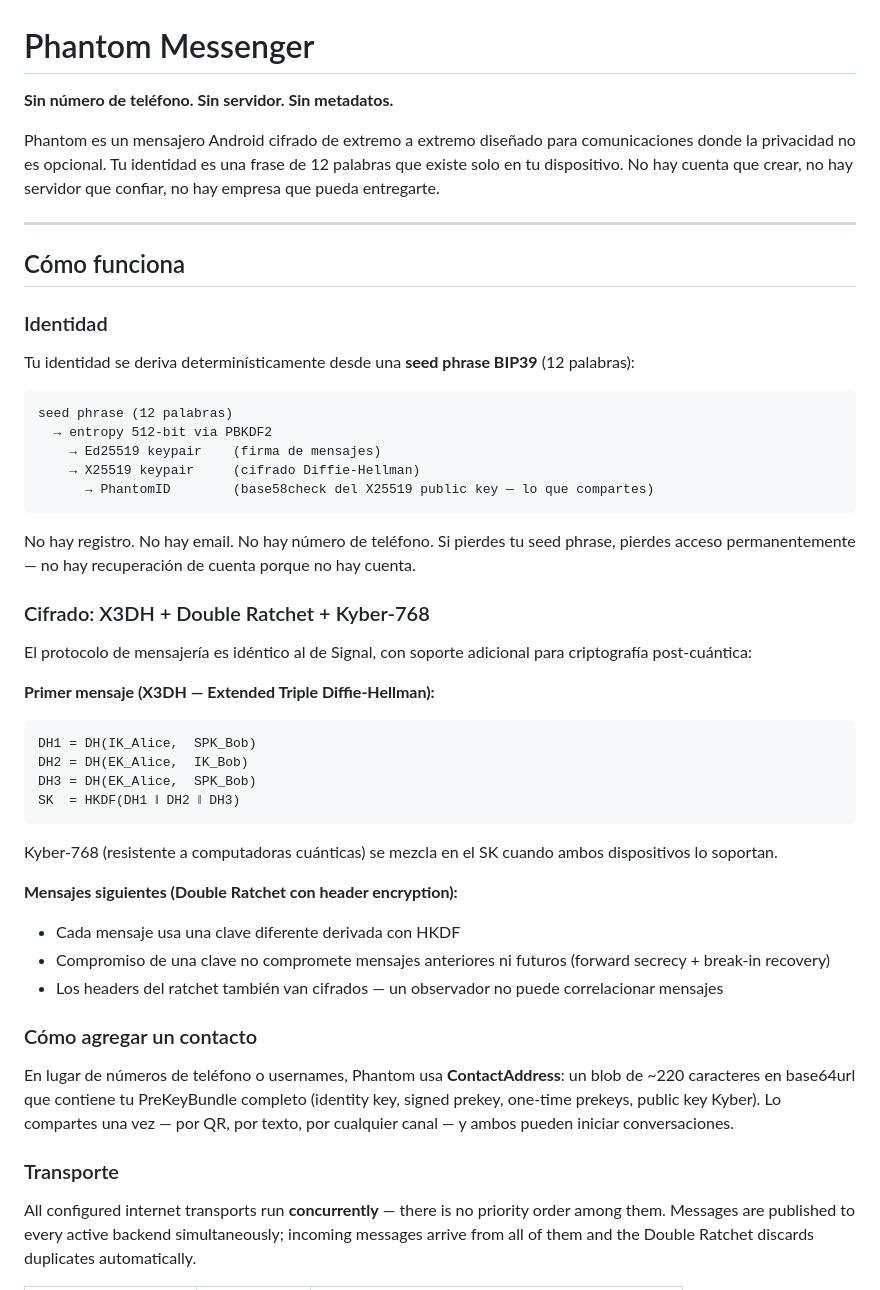
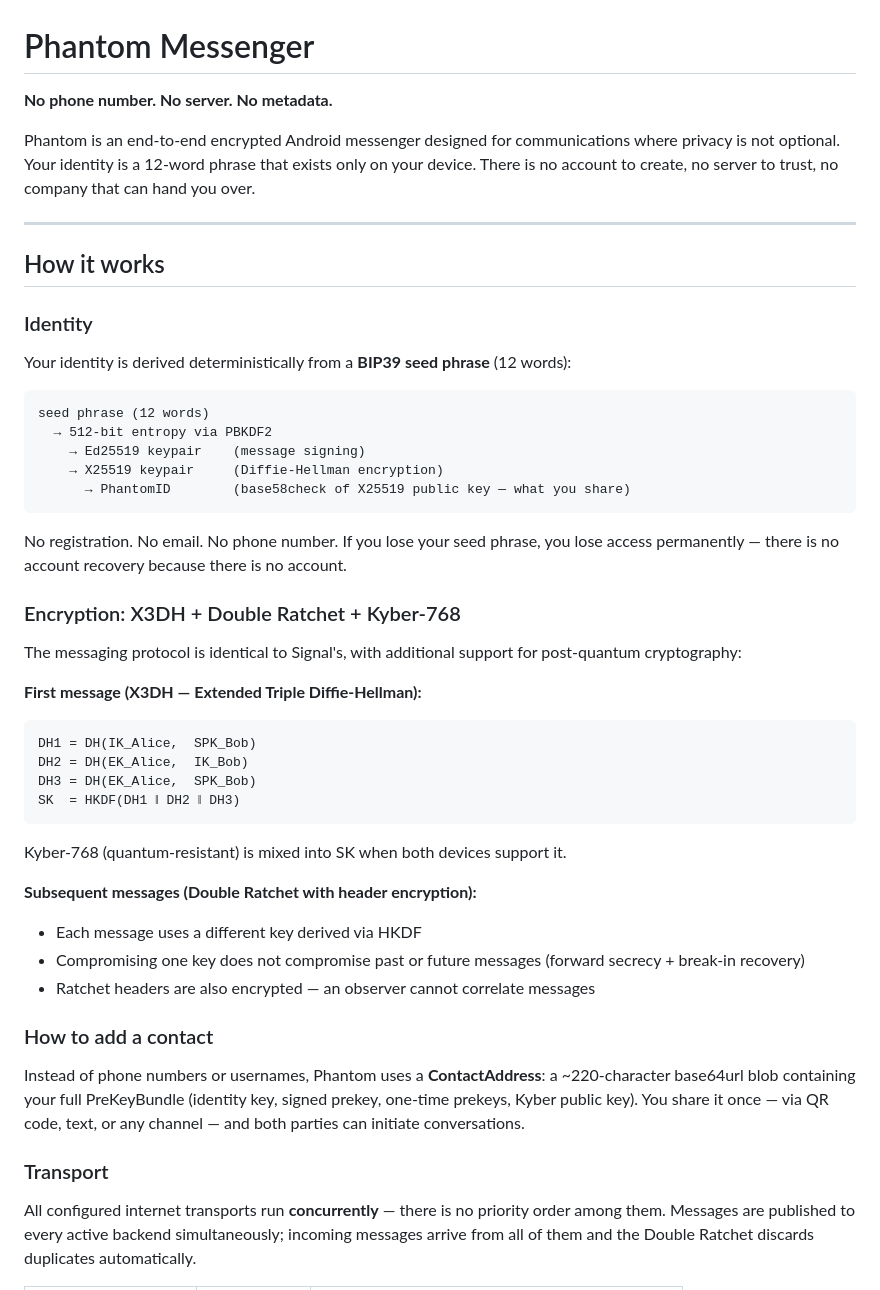
Before and after one commit to AshnageNarnesfugen/phantom, a Markdown page: README.md, the part around one of its changes. Drawn GitHub-style.

````diff
--- a/README.md
+++ b/README.md
@@ -1,50 +1,50 @@
 # Phantom Messenger
 
-**Sin número de teléfono. Sin servidor. Sin metadatos.**
+**No phone number. No server. No metadata.**
 
-Phantom es un mensajero Android cifrado de extremo a extremo diseñado para comunicaciones donde la privacidad no es opcional. Tu identidad es una frase de 12 palabras que existe solo en tu dispositivo. No hay cuenta que crear, no hay servidor que confiar, no hay empresa que pueda entregarte.
+Phantom is an end-to-end encrypted Android messenger designed for communications where privacy is not optional. Your identity is a 12-word phrase that exists only on your device. There is no account to create, no server to trust, no company that can hand you over.
 
 ---
 
-## Cómo funciona
+## How it works
 
-### Identidad
+### Identity
 
-Tu identidad se deriva determinísticamente desde una **seed phrase BIP39** (12 palabras):
+Your identity is derived deterministically from a **BIP39 seed phrase** (12 words):
 
 ```
-seed phrase (12 palabras)
-  → entropy 512-bit via PBKDF2
-    → Ed25519 keypair    (firma de mensajes)
-    → X25519 keypair     (cifrado Diffie-Hellman)
-      → PhantomID        (base58check del X25519 public key — lo que compartes)
+seed phrase (12 words)
+  → 512-bit entropy via PBKDF2
+    → Ed25519 keypair    (message signing)
+    → X25519 keypair     (Diffie-Hellman encryption)
+      → PhantomID        (base58check of X25519 public key — what you share)
 ```
 
-No hay registro. No hay email. No hay número de teléfono. Si pierdes tu seed phrase, pierdes acceso permanentemente — no hay recuperación de cuenta porque no hay cuenta.
+No registration. No email. No phone number. If you lose your seed phrase, you lose access permanently — there is no account recovery because there is no account.
 
-### Cifrado: X3DH + Double Ratchet + Kyber-768
+### Encryption: X3DH + Double Ratchet + Kyber-768
 
-El protocolo de mensajería es idéntico al de Signal, con soporte adicional para criptografía post-cuántica:
+The messaging protocol is identical to Signal's, with additional support for post-quantum cryptography:
 
-**Primer mensaje (X3DH — Extended Triple Diffie-Hellman):**
+**First message (X3DH — Extended Triple Diffie-Hellman):**
 ```
 DH1 = DH(IK_Alice,  SPK_Bob)
 DH2 = DH(EK_Alice,  IK_Bob)
 DH3 = DH(EK_Alice,  SPK_Bob)
 SK  = HKDF(DH1 ‖ DH2 ‖ DH3)
 ```
-Kyber-768 (resistente a computadoras cuánticas) se mezcla en el SK cuando ambos dispositivos lo soportan.
+Kyber-768 (quantum-resistant) is mixed into SK when both devices support it.
 
-**Mensajes siguientes (Double Ratchet con header encryption):**
-- Cada mensaje usa una clave diferente derivada con HKDF
-- Compromiso de una clave no compromete mensajes anteriores ni futuros (forward secrecy + break-in recovery)
-- Los headers del ratchet también van cifrados — un observador no puede correlacionar mensajes
+**Subsequent messages (Double Ratchet with header encryption):**
+- Each message uses a different key derived via HKDF
+- Compromising one key does not compromise past or future messages (forward secrecy + break-in recovery)
+- Ratchet headers are also encrypted — an observer cannot correlate messages
 
-### Cómo agregar un contacto
+### How to add a contact
 
-En lugar de números de teléfono o usernames, Phantom usa **ContactAddress**: un blob de ~220 caracteres en base64url que contiene tu PreKeyBundle completo (identity key, signed prekey, one-time prekeys, public key Kyber). Lo compartes una vez — por QR, por texto, por cualquier canal — y ambos pueden iniciar conversaciones.
+Instead of phone numbers or usernames, Phantom uses a **ContactAddress**: a ~220-character base64url blob containing your full PreKeyBundle (identity key, signed prekey, one-time prekeys, Kyber public key). You share it once — via QR code, text, or any channel — and both parties can initiate conversations.
 
-### Transporte
+### Transport
 
 All configured internet transports run **concurrently** — there is no priority order among them. Messages are published to every active backend simultaneously; incoming messages arrive from all of them and the Double Ratchet discards duplicates automatically.
 
````
Also changed, not shown: other parts of README.md (+56 -56 lines).
